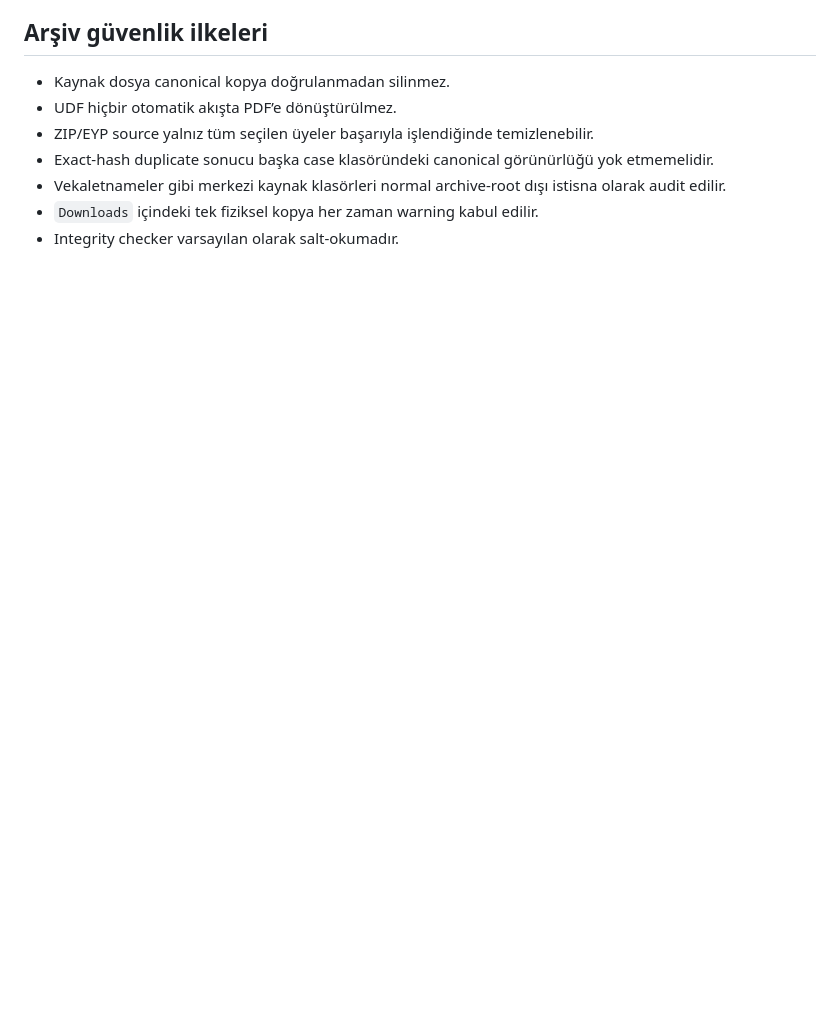
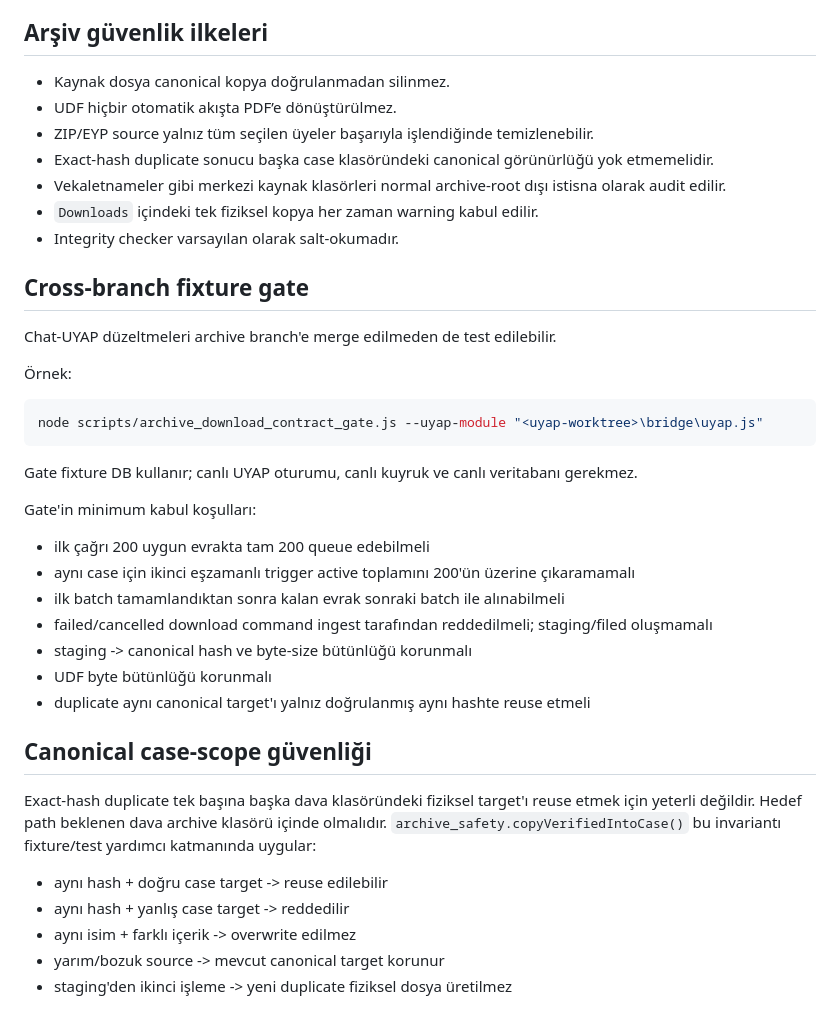
Before and after one commit to omerarslanbaba/bono-os, a Markdown page: docs/archive-engine-contract.md, the part around the change. Rendered like a GitHub page; blank space fills up the shorter version.

Commit message:
Extend archive contract with cross-branch safety gate

````diff
--- a/docs/archive-engine-contract.md
+++ b/docs/archive-engine-contract.md
@@ -72,3 +72,33 @@ Canlı worktree farkında `bridge/worker.js` içindeki üç `uyap.enqueuePending
 - Vekaletnameler gibi merkezi kaynak klasörleri normal archive-root dışı istisna olarak audit edilir.
 - `Downloads` içindeki tek fiziksel kopya her zaman warning kabul edilir.
 - Integrity checker varsayılan olarak salt-okumadır.
+
+## Cross-branch fixture gate
+
+Chat-UYAP düzeltmeleri archive branch'e merge edilmeden de test edilebilir.
+
+Örnek:
+
+```powershell
+node scripts/archive_download_contract_gate.js --uyap-module "<uyap-worktree>\bridge\uyap.js"
+```
+
+Gate fixture DB kullanır; canlı UYAP oturumu, canlı kuyruk ve canlı veritabanı gerekmez.
+
+Gate'in minimum kabul koşulları:
+- ilk çağrı 200 uygun evrakta tam 200 queue edebilmeli
+- aynı case için ikinci eşzamanlı trigger active toplamını 200'ün üzerine çıkaramamalı
+- ilk batch tamamlandıktan sonra kalan evrak sonraki batch ile alınabilmeli
+- failed/cancelled download command ingest tarafından reddedilmeli; staging/filed oluşmamalı
+- staging -> canonical hash ve byte-size bütünlüğü korunmalı
+- UDF byte bütünlüğü korunmalı
+- duplicate aynı canonical target'ı yalnız doğrulanmış aynı hashte reuse etmeli
+
+## Canonical case-scope güvenliği
+
+Exact-hash duplicate tek başına başka dava klasöründeki fiziksel target'ı reuse etmek için yeterli değildir. Hedef path beklenen dava archive klasörü içinde olmalıdır. `archive_safety.copyVerifiedIntoCase()` bu invariantı fixture/test yardımcı katmanında uygular:
+- aynı hash + doğru case target -> reuse edilebilir
+- aynı hash + yanlış case target -> reddedilir
+- aynı isim + farklı içerik -> overwrite edilmez
+- yarım/bozuk source -> mevcut canonical target korunur
+- staging'den ikinci işleme -> yeni duplicate fiziksel dosya üretilmez
````
